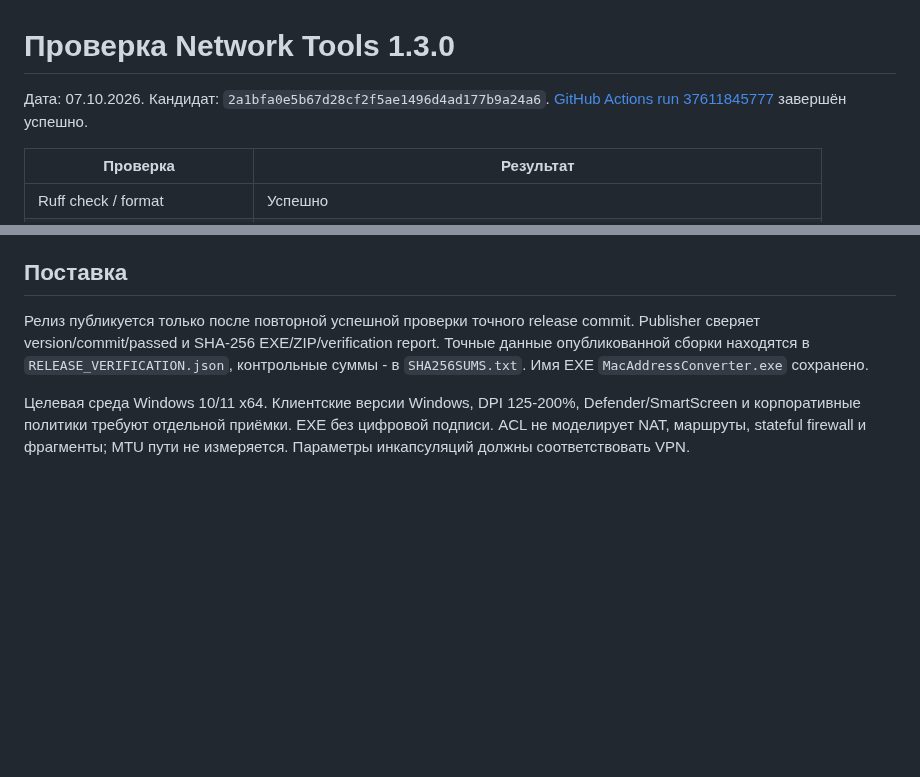
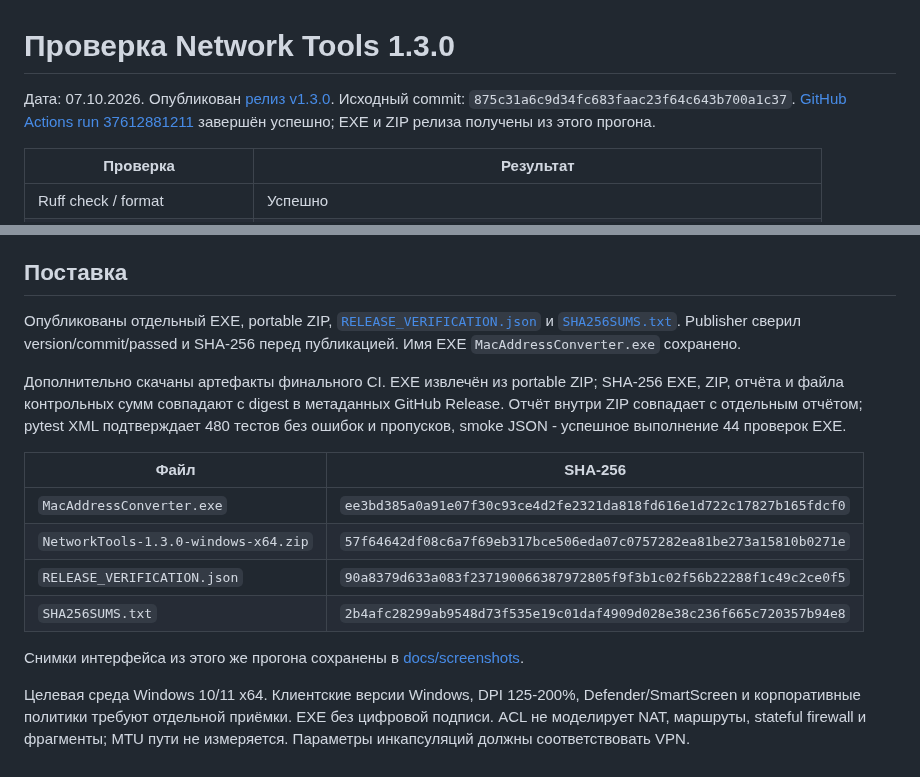
Before and after one commit to F1ourish/network-tools, a Markdown page: docs/VALIDATION_1_3_0.md, 2 parts joined by grey strips. GitHub-like rendering; blank space fills up the shorter version.

```diff
--- a/docs/VALIDATION_1_3_0.md
+++ b/docs/VALIDATION_1_3_0.md
@@ -1,7 +1,9 @@
 # Проверка Network Tools 1.3.0
 
-Дата: 07.10.2026. Кандидат: `2a1bfa0e5b67d28cf2f5ae1496d4ad177b9a24a6`.
-[GitHub Actions run 37611845777](https://github.com/F1ourish/network-tools/actions/runs/37611845777) завершён успешно.
+Дата: 07.10.2026. Опубликован [релиз v1.3.0](https://github.com/F1ourish/network-tools/releases/tag/v1.3.0).
+Исходный commit: `875c31a6c9d34fc683faac23f64c643b700a1c37`.
+[GitHub Actions run 37612881211](https://github.com/F1ourish/network-tools/actions/runs/37612881211)
+завершён успешно; EXE и ZIP релиза получены из этого прогона.
 
 | Проверка | Результат |
 | --- | --- |
@@ -31,10 +33,25 @@
 
 ## Поставка
 
-Релиз публикуется только после повторной успешной проверки точного release commit.
-Publisher сверяет version/commit/passed и SHA-256 EXE/ZIP/verification report.
-Точные данные опубликованной сборки находятся в `RELEASE_VERIFICATION.json`,
-контрольные суммы - в `SHA256SUMS.txt`. Имя EXE `MacAddressConverter.exe` сохранено.
+Опубликованы отдельный EXE, portable ZIP,
+[`RELEASE_VERIFICATION.json`](https://github.com/F1ourish/network-tools/releases/download/v1.3.0/RELEASE_VERIFICATION.json)
+и [`SHA256SUMS.txt`](https://github.com/F1ourish/network-tools/releases/download/v1.3.0/SHA256SUMS.txt).
+Publisher сверил version/commit/passed и SHA-256 перед публикацией.
+Имя EXE `MacAddressConverter.exe` сохранено.
+
+Дополнительно скачаны артефакты финального CI. EXE извлечён из portable ZIP;
+SHA-256 EXE, ZIP, отчёта и файла контрольных сумм совпадают с digest в метаданных GitHub Release.
+Отчёт внутри ZIP совпадает с отдельным отчётом; pytest XML подтверждает 480 тестов
+без ошибок и пропусков, smoke JSON - успешное выполнение 44 проверок EXE.
+
+| Файл | SHA-256 |
+| --- | --- |
+| `MacAddressConverter.exe` | `ee3bd385a0a91e07f30c93ce4d2fe2321da818fd616e1d722c17827b165fdcf0` |
+| `NetworkTools-1.3.0-windows-x64.zip` | `57f64642df08c6a7f69eb317bce506eda07c0757282ea81be273a15810b0271e` |
+| `RELEASE_VERIFICATION.json` | `90a8379d633a083f237190066387972805f9f3b1c02f56b22288f1c49c2ce0f5` |
+| `SHA256SUMS.txt` | `2b4afc28299ab9548d73f535e19c01daf4909d028e38c236f665c720357b94e8` |
+
+Снимки интерфейса из этого же прогона сохранены в [docs/screenshots](screenshots/README.md).
 
 Целевая среда Windows 10/11 x64. Клиентские версии Windows, DPI 125-200%,
 Defender/SmartScreen и корпоративные политики требуют отдельной приёмки.
```
Also changed, not shown: README.md (+26 -11 lines), docs/RELEASE_1_3_0.md (+9 -7 lines), docs/screenshots/README.md (added, +18 -0 lines), docs/screenshots/acl-request-reply-1.3.0.png (added), docs/screenshots/help-acl-1.3.0.png (added), docs/screenshots/mtu-profiles-1.3.0.png (added), docs/screenshots/passwords-1.3.0.png (added).
